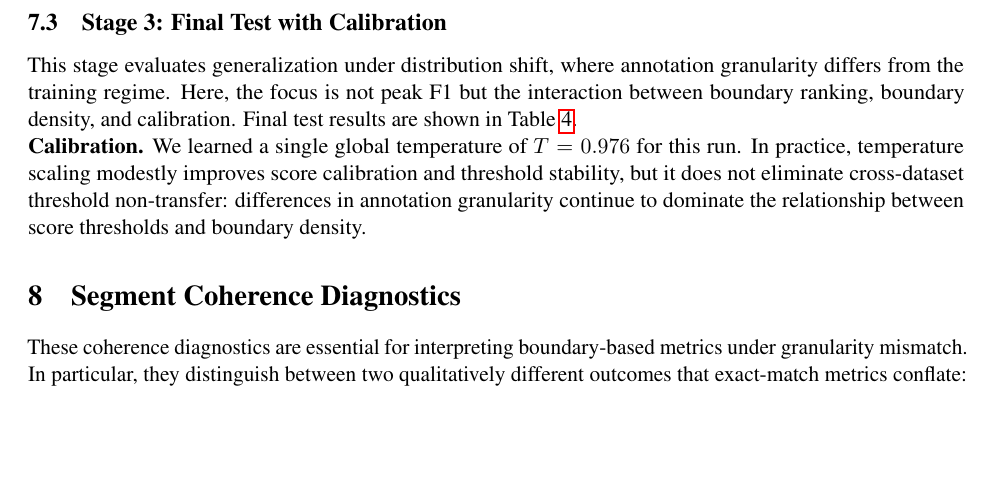
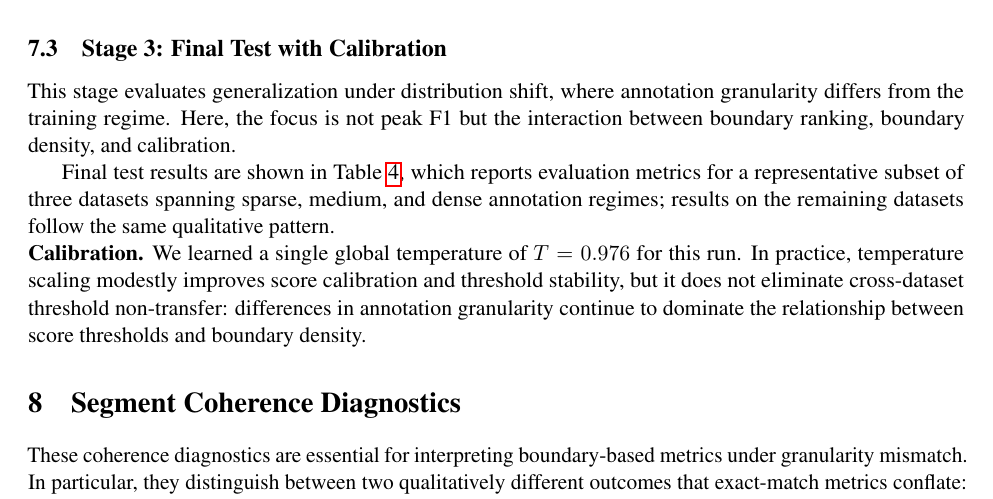
Before and after one commit to mhcoen/episodic, a LaTeX paper (paper/topicDetection.tex): part of page 7 of 13, cut so that both start at the same text, the shorter picture padded with empty space. Compiled offline with pdfLaTeX.

Commit message:
Update topicDetection.tex and pdf

```diff
--- a/paper/topicDetection.tex
+++ b/paper/topicDetection.tex
@@ -359,7 +359,11 @@ This stage evaluates generalization under distribution shift, where annotation
 granularity differs from the training regime.
 Here, the focus is not peak F1 but the interaction between boundary ranking,
 boundary density, and calibration.
-Final test results are shown in Table~\ref{tab:stage3}.
+
+Final test results are shown in Table~\ref{tab:stage3}, which reports
+evaluation metrics for a representative subset of three datasets
+spanning sparse, medium, and dense annotation regimes; results on the
+remaining datasets follow the same qualitative pattern.
 
 \begin{table}[t]
 \centering
```
Also changed, not shown: paper/topicDetection.pdf.
